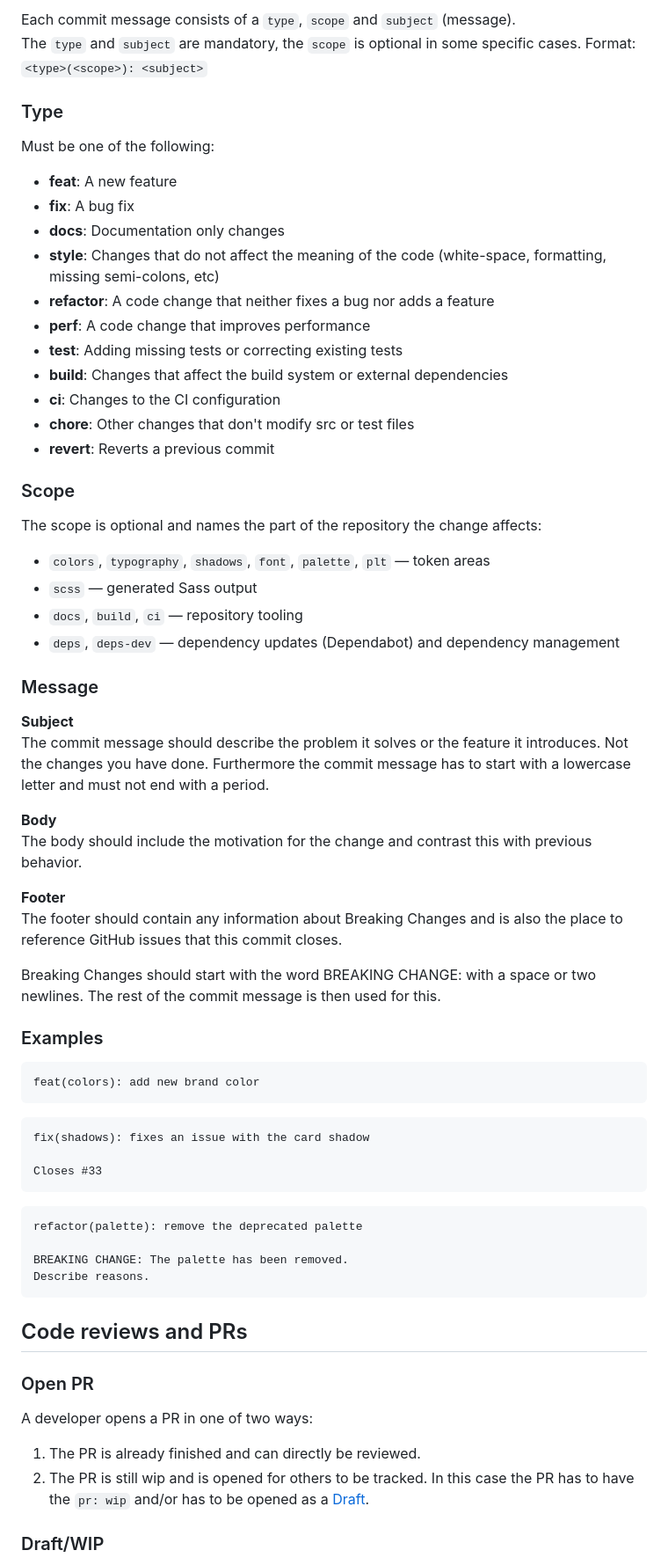
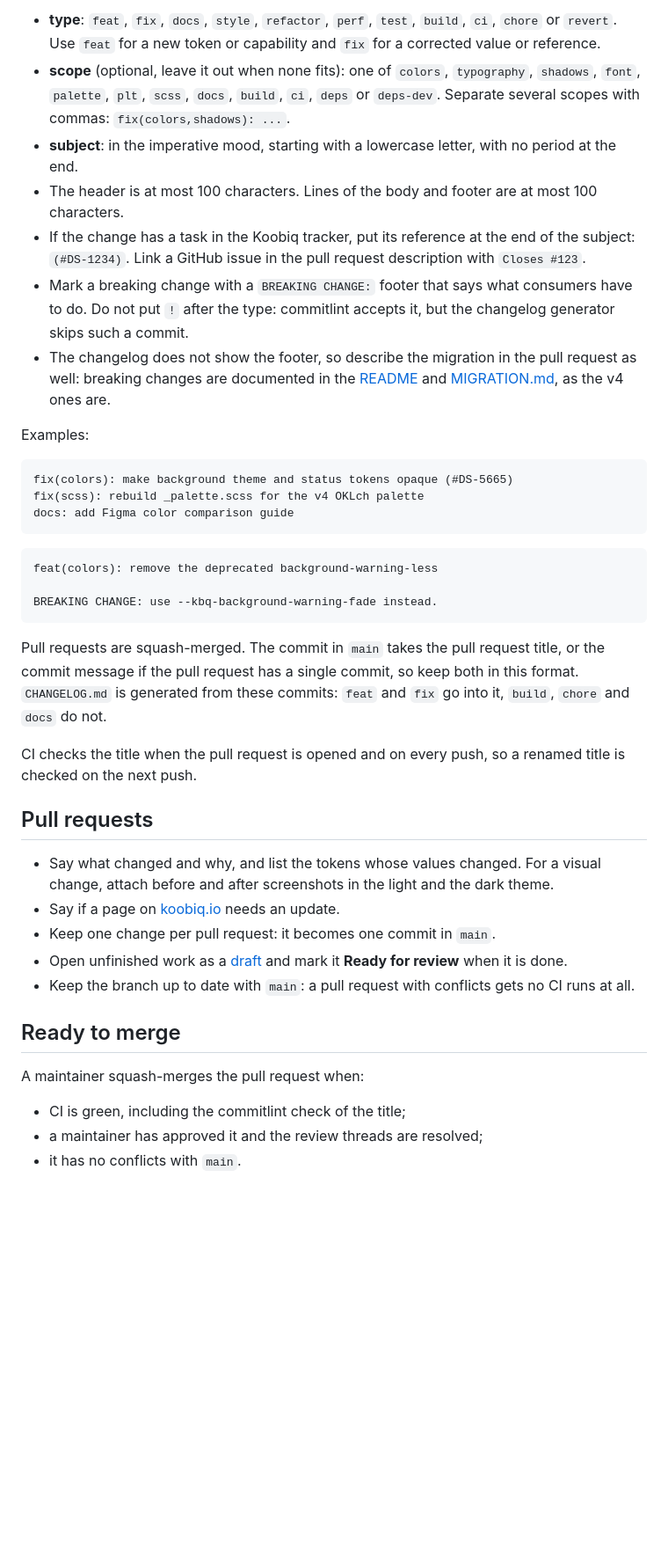
Before and after one commit to koobiq/design-tokens, a Markdown page: CONTRIBUTING.md, the part around one of its changes. Shown at 88% size. Rendered like a GitHub page; blank space fills up the shorter version.

Commit message:
docs: align the contributing guide with the actual process
Co-Authored-By: Claude Opus 5.5 <noreply@anthropic.com>

````diff
--- a/CONTRIBUTING.md
+++ b/CONTRIBUTING.md
@@ -33,82 +51,44 @@ Before you submit your pull request (PR) consider the following guidelines:
 ```
 
-Each commit message consists of a `type`, `scope` and `subject` (message).
-The `type` and `subject` are mandatory, the `scope` is optional in some specific
-cases. Format: `<type>(<scope>): <subject>`
+- **type**: `feat`, `fix`, `docs`, `style`, `refactor`, `perf`, `test`, `build`, `ci`, `chore` or `revert`. Use `feat` for a new token or capability and `fix` for a corrected value or reference.
+- **scope** (optional, leave it out when none fits): one of `colors`, `typography`, `shadows`, `font`, `palette`, `plt`, `scss`, `docs`, `build`, `ci`, `deps` or `deps-dev`. Separate several scopes with commas: `fix(colors,shadows): ...`.
+- **subject**: in the imperative mood, starting with a lowercase letter, with no period at the end.
+- The header is at most 100 characters. Lines of the body and footer are at most 100 characters.
+- If the change has a task in the Koobiq tracker, put its reference at the end of the subject: `(#DS-1234)`. Link a GitHub issue in the pull request description with `Closes #123`.
+- Mark a breaking change with a `BREAKING CHANGE:` footer that says what consumers have to do. Do not put `!` after the type: commitlint accepts it, but the changelog generator skips such a commit.
+- The changelog does not show the footer, so describe the migration in the pull request as well: breaking changes are documented in the [README](README.md#breaking-changes-in-v4) and [MIGRATION.md](MIGRATION.md), as the v4 ones are.
 
-### Type
-
-Must be one of the following:
-
-- **feat**: A new feature
-- **fix**: A bug fix
-- **docs**: Documentation only changes
-- **style**: Changes that do not affect the meaning of the code (white-space,
-  formatting, missing semi-colons, etc)
-- **refactor**: A code change that neither fixes a bug nor adds a feature
-- **perf**: A code change that improves performance
-- **test**: Adding missing tests or correcting existing tests
-- **build**: Changes that affect the build system or external dependencies
-- **ci**: Changes to the CI configuration
-- **chore**: Other changes that don't modify src or test files
-- **revert**: Reverts a previous commit
-
-### Scope
-
-The scope is optional and names the part of the repository the change affects:
-
-- `colors`, `typography`, `shadows`, `font`, `palette`, `plt` — token areas
-- `scss` — generated Sass output
-- `docs`, `build`, `ci` — repository tooling
-- `deps`, `deps-dev` — dependency updates (Dependabot) and dependency management
-
-### Message
-
-**Subject**
-The commit message should describe the problem it solves or the feature it
-introduces. Not the changes you have done. Furthermore the commit message has to
-start with a lowercase letter and must not end with a period.
-
-**Body**
-The body should include the motivation for the change and contrast this with
-previous behavior.
-
-**Footer**
-The footer should contain any information about Breaking Changes and is also the
-place to reference GitHub issues that this commit closes.
-
-Breaking Changes should start with the word BREAKING CHANGE: with a space or two
-newlines. The rest of the commit message is then used for this.
-
-### Examples
+Examples:
 
 ```
-feat(colors): add new brand color
+fix(colors): make background theme and status tokens opaque (#DS-5665)
+fix(scss): rebuild _palette.scss for the v4 OKLch palette
+docs: add Figma color comparison guide
 ```
 
 ```
-fix(shadows): fixes an issue with the card shadow
+feat(colors): remove the deprecated background-warning-less
 
-Closes #33
+BREAKING CHANGE: use --kbq-background-warning-fade instead.
 ```
 
-```
-refactor(palette): remove the deprecated palette
+Pull requests are squash-merged. The commit in `main` takes the pull request title, or the commit message if the pull request has a single commit, so keep both in this format. `CHANGELOG.md` is generated from these commits: `feat` and `fix` go into it, `build`, `chore` and `docs` do not.
 
-BREAKING CHANGE: The palette has been removed.
-Describe reasons.
-```
+CI checks the title when the pull request is opened and on every push, so a renamed title is checked on the next push.
 
-## Code reviews and PRs
+## Pull requests
 
-### Open PR
+- Say what changed and why, and list the tokens whose values changed. For a visual change, attach before and after screenshots in the light and the dark theme.
+- Say if a page on [koobiq.io](https://koobiq.io/en/main/design-tokens/overview) needs an update.
+- Keep one change per pull request: it becomes one commit in `main`.
+- Open unfinished work as a [draft](https://docs.github.com/en/pull-requests/collaborating-with-pull-requests/proposing-changes-to-your-work-with-pull-requests/about-pull-requests#draft-pull-requests) and mark it **Ready for review** when it is done.
+- Keep the branch up to date with `main`: a pull request with conflicts gets no CI runs at all.
 
-A developer opens a PR in one of two ways:
+## Ready to merge
 
-1. The PR is already finished and can directly be reviewed.
-2. The PR is still wip and is opened for others to be tracked. In this case the
-   PR has to have the `pr: wip` and/or has to be opened as a
-   [Draft](https://github.blog/2019-02-14-introducing-draft-pull-requests/).
+A maintainer squash-merges the pull request when:
 
-### Draft/WIP
+- CI is green, including the commitlint check of the title;
+- a maintainer has approved it and the review threads are resolved;
+- it has no conflicts with `main`.
 
````
Also changed, not shown: other parts of CONTRIBUTING.md (+42 -31 lines).
